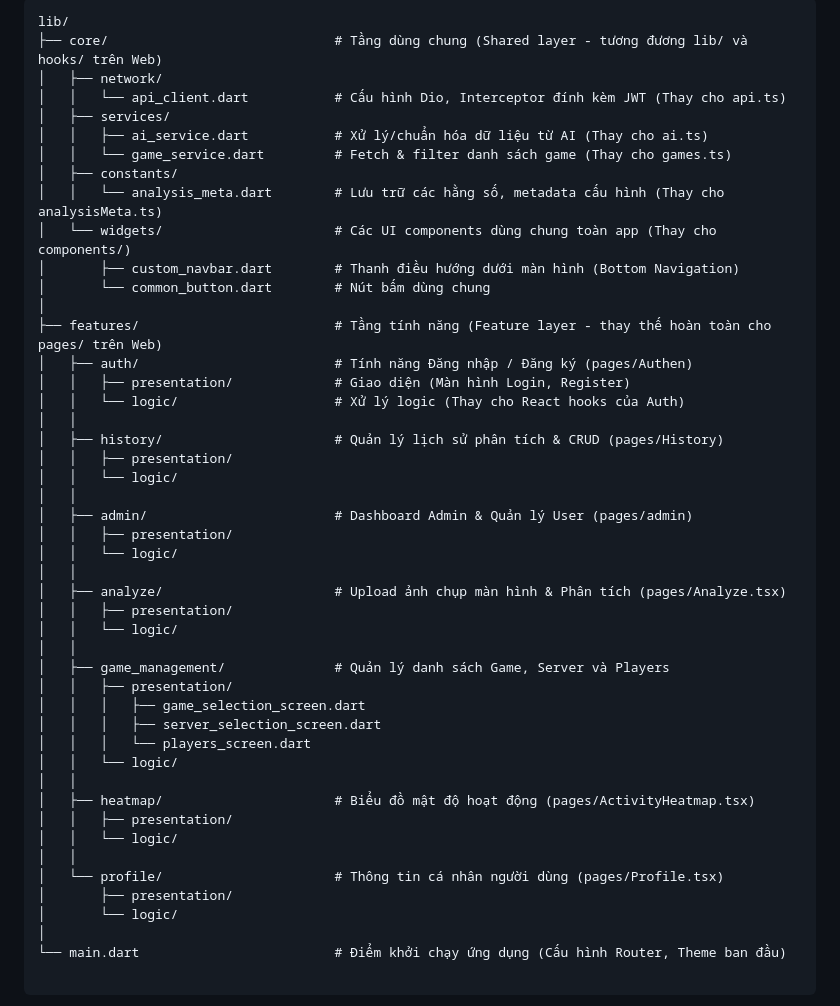
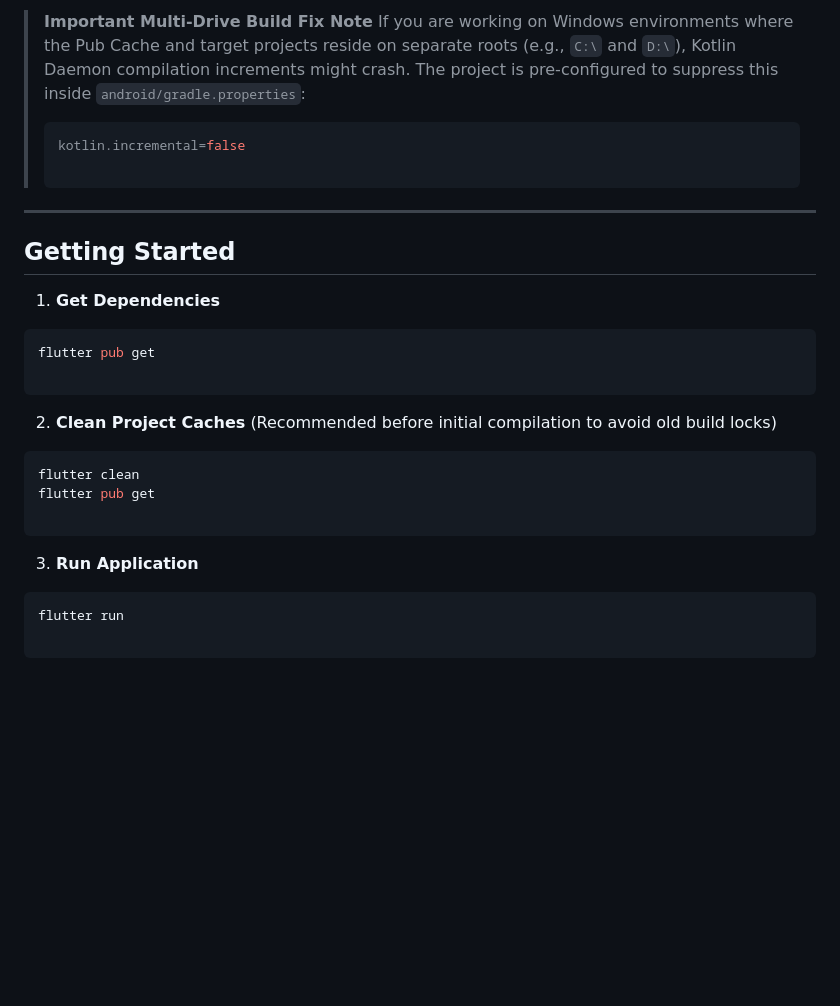
Before and after one commit to PRM393-Game-Competion-Analysis-System/MO, a Markdown page: README.md, the part around one of its changes. Drawn GitHub-style; blank space fills up the shorter version.

````diff
--- a/README.md
+++ b/README.md
@@ -17,48 +68,34 @@ Mã nguồn được tổ chức theo cấu trúc **Feature-First** nhằm tối
 
-```text
-lib/
-├── core/                             # Tầng dùng chung (Shared layer - tương đương lib/ và hooks/ trên Web)
-│   ├── network/
-│   │   └── api_client.dart           # Cấu hình Dio, Interceptor đính kèm JWT (Thay cho api.ts)
-│   ├── services/
-│   │   ├── ai_service.dart           # Xử lý/chuẩn hóa dữ liệu từ AI (Thay cho ai.ts)
-│   │   └── game_service.dart         # Fetch & filter danh sách game (Thay cho games.ts)
-│   ├── constants/
-│   │   └── analysis_meta.dart        # Lưu trữ các hằng số, metadata cấu hình (Thay cho analysisMeta.ts)
-│   └── widgets/                      # Các UI components dùng chung toàn app (Thay cho components/)
-│       ├── custom_navbar.dart        # Thanh điều hướng dưới màn hình (Bottom Navigation)
-│       └── common_button.dart        # Nút bấm dùng chung
-│
-├── features/                         # Tầng tính năng (Feature layer - thay thế hoàn toàn cho pages/ trên Web)
-│   ├── auth/                         # Tính năng Đăng nhập / Đăng ký (pages/Authen)
-│   │   ├── presentation/             # Giao diện (Màn hình Login, Register)
-│   │   └── logic/                    # Xử lý logic (Thay cho React hooks của Auth)
-│   │
-│   ├── history/                      # Quản lý lịch sử phân tích & CRUD (pages/History)
-│   │   ├── presentation/
-│   │   └── logic/
-│   │
-│   ├── admin/                        # Dashboard Admin & Quản lý User (pages/admin)
-│   │   ├── presentation/
-│   │   └── logic/
-│   │
-│   ├── analyze/                      # Upload ảnh chụp màn hình & Phân tích (pages/Analyze.tsx)
-│   │   ├── presentation/
-│   │   └── logic/
-│   │
-│   ├── game_management/              # Quản lý danh sách Game, Server và Players
-│   │   ├── presentation/
-│   │   │   ├── game_selection_screen.dart
-│   │   │   ├── server_selection_screen.dart
-│   │   │   └── players_screen.dart
-│   │   └── logic/
-│   │
-│   ├── heatmap/                      # Biểu đồ mật độ hoạt động (pages/ActivityHeatmap.tsx)
-│   │   ├── presentation/
-│   │   └── logic/
-│   │
-│   └── profile/                      # Thông tin cá nhân người dùng (pages/Profile.tsx)
-│       ├── presentation/
-│       └── logic/
-│
-└── main.dart                         # Điểm khởi chạy ứng dụng (Cấu hình Router, Theme ban đầu)
+> **Important Multi-Drive Build Fix Note**
+> If you are working on Windows environments where the Pub Cache and target projects reside on separate roots (e.g., `C:\` and `D:\`), Kotlin Daemon compilation increments might crash. The project is pre-configured to suppress this inside `android/gradle.properties`:
+> ```properties
+> kotlin.incremental=false
+>
+> ```
+>
+>
+
+---
+
+## Getting Started
+
+1. **Get Dependencies**
+```bash
+flutter pub get
+
+```
+
+
+2. **Clean Project Caches** (Recommended before initial compilation to avoid old build locks)
+```bash
+flutter clean
+flutter pub get
+
+```
+
+
+3. **Run Application**
+```bash
+flutter run
+
+```
````
Also changed, not shown: other parts of README.md (+59 -8 lines).
